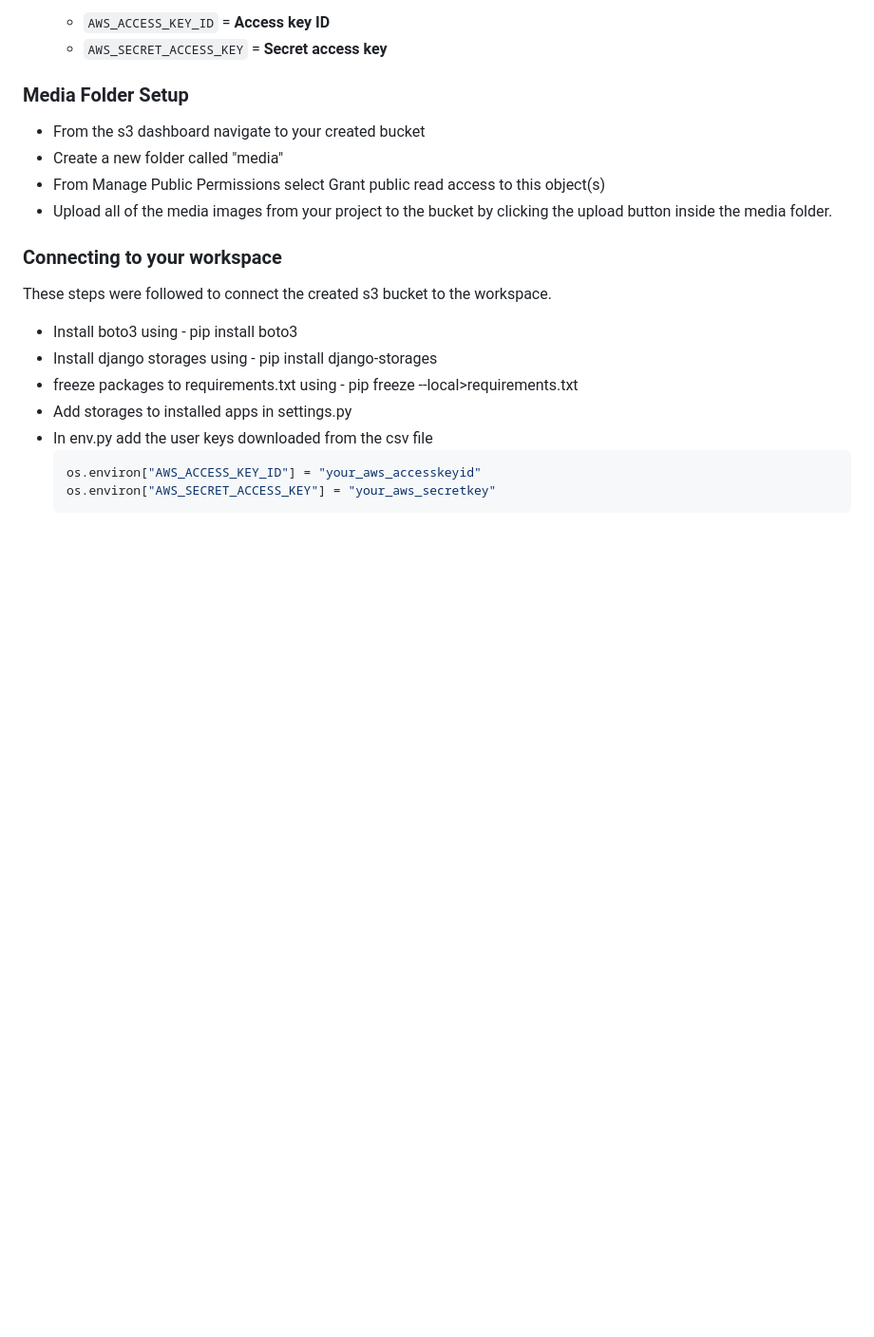
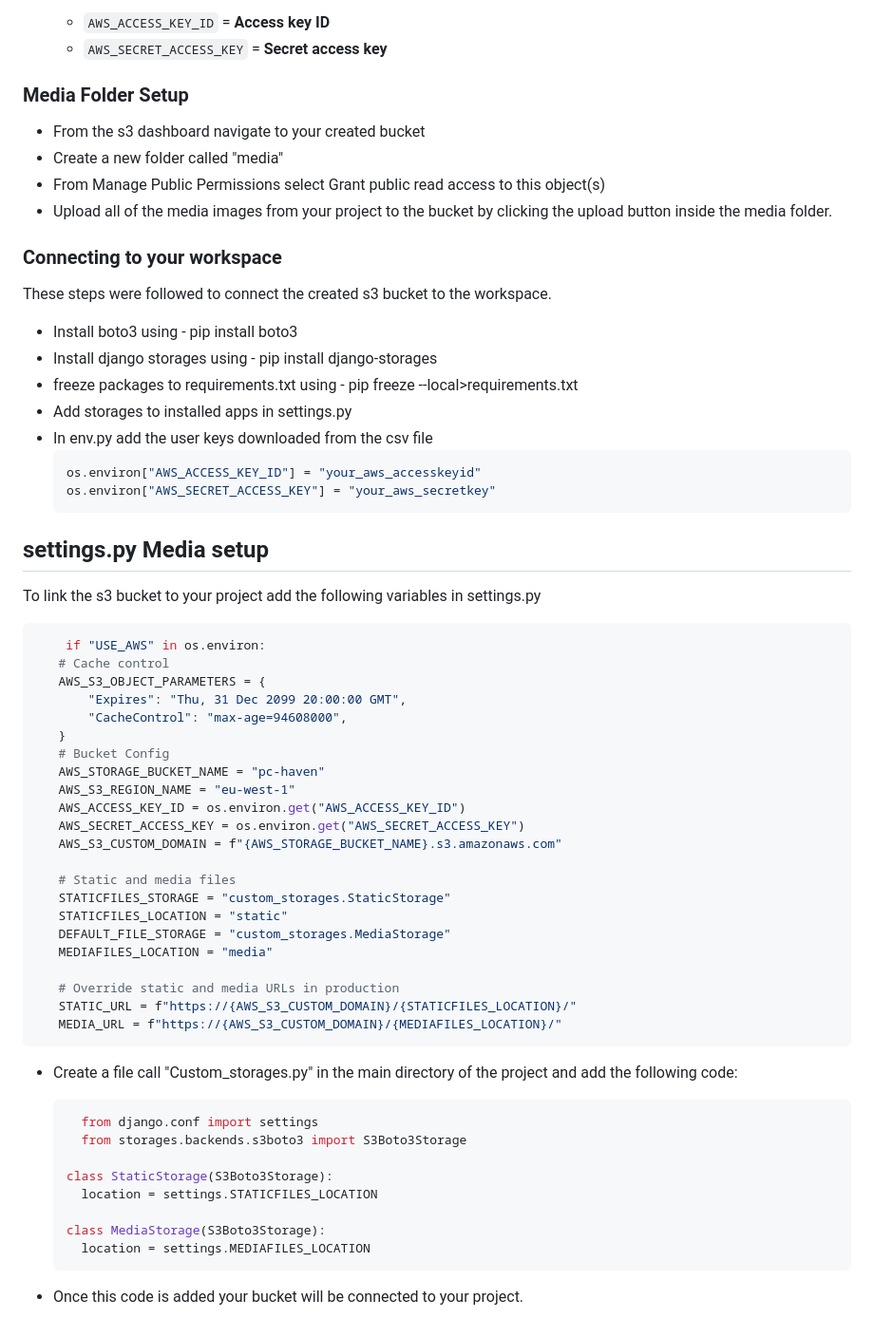
Before and after one commit to seanj06/Burgers-R-Us-P5, a Markdown page: DEPLOYMENT.md, the part around the change. Shown at 95% size. GitHub-like rendering; blank space fills up the shorter version.

Commit message:
Add setting.py media setup section to DEPLOYMENT.md

````diff
--- a/DEPLOYMENT.md
+++ b/DEPLOYMENT.md
@@ -212,3 +212,47 @@ These steps were followed to connect the created s3 bucket to the workspace.
   os.environ["AWS_ACCESS_KEY_ID"] = "your_aws_accesskeyid"
   os.environ["AWS_SECRET_ACCESS_KEY"] = "your_aws_secretkey"
   ```
+
+## **settings.py Media setup**
+
+To link the s3 bucket to your project add the following variables in settings.py
+
+ ```shell
+     if "USE_AWS" in os.environ:
+    # Cache control
+    AWS_S3_OBJECT_PARAMETERS = {
+        "Expires": "Thu, 31 Dec 2099 20:00:00 GMT",
+        "CacheControl": "max-age=94608000",
+    }
+    # Bucket Config
+    AWS_STORAGE_BUCKET_NAME = "pc-haven"
+    AWS_S3_REGION_NAME = "eu-west-1"
+    AWS_ACCESS_KEY_ID = os.environ.get("AWS_ACCESS_KEY_ID")
+    AWS_SECRET_ACCESS_KEY = os.environ.get("AWS_SECRET_ACCESS_KEY")
+    AWS_S3_CUSTOM_DOMAIN = f"{AWS_STORAGE_BUCKET_NAME}.s3.amazonaws.com"
+
+    # Static and media files
+    STATICFILES_STORAGE = "custom_storages.StaticStorage"
+    STATICFILES_LOCATION = "static"
+    DEFAULT_FILE_STORAGE = "custom_storages.MediaStorage"
+    MEDIAFILES_LOCATION = "media"
+
+    # Override static and media URLs in production
+    STATIC_URL = f"https://{AWS_S3_CUSTOM_DOMAIN}/{STATICFILES_LOCATION}/"
+    MEDIA_URL = f"https://{AWS_S3_CUSTOM_DOMAIN}/{MEDIAFILES_LOCATION}/"
+  ```
+
+- Create a file call "Custom_storages.py" in the main directory of the project and add the following code:
+
+  ```python
+    from django.conf import settings
+    from storages.backends.s3boto3 import S3Boto3Storage
+
+  class StaticStorage(S3Boto3Storage):
+  	location = settings.STATICFILES_LOCATION
+
+  class MediaStorage(S3Boto3Storage):
+  	location = settings.MEDIAFILES_LOCATION
+  ```
+
+- Once this code is added your bucket will be connected to your project.
````
